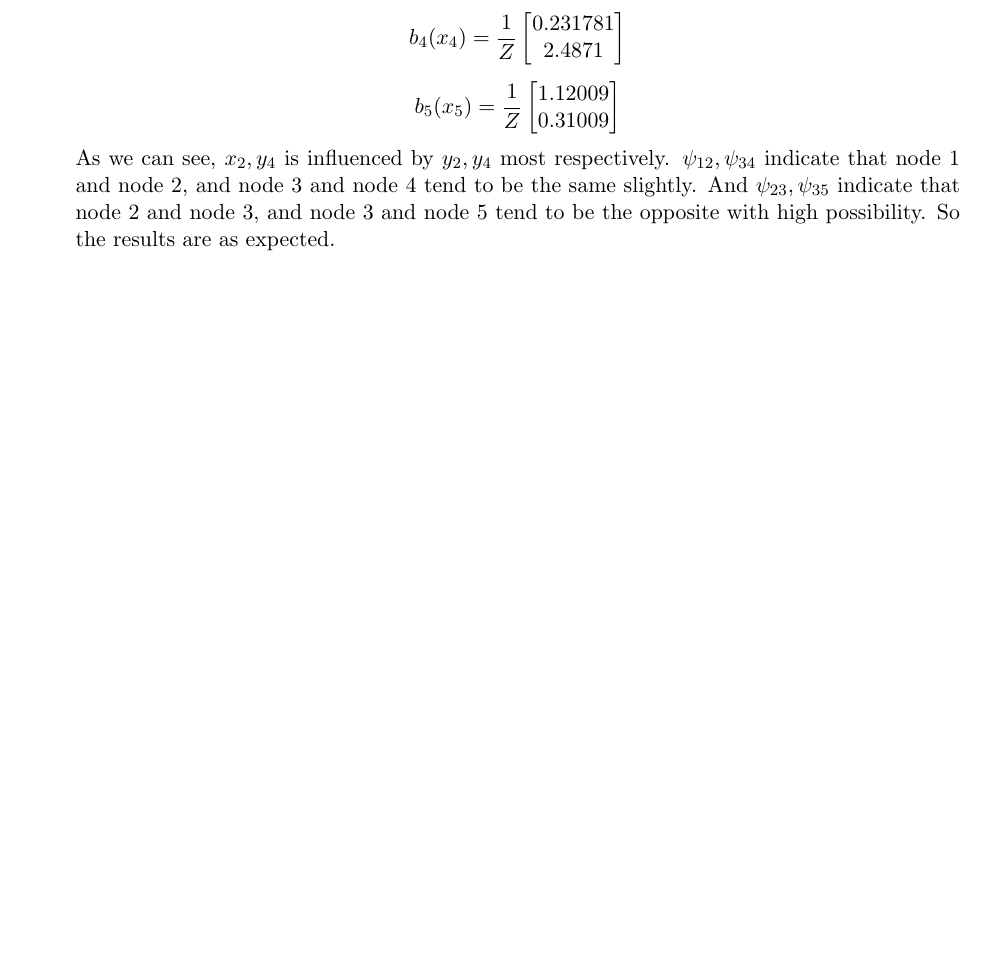
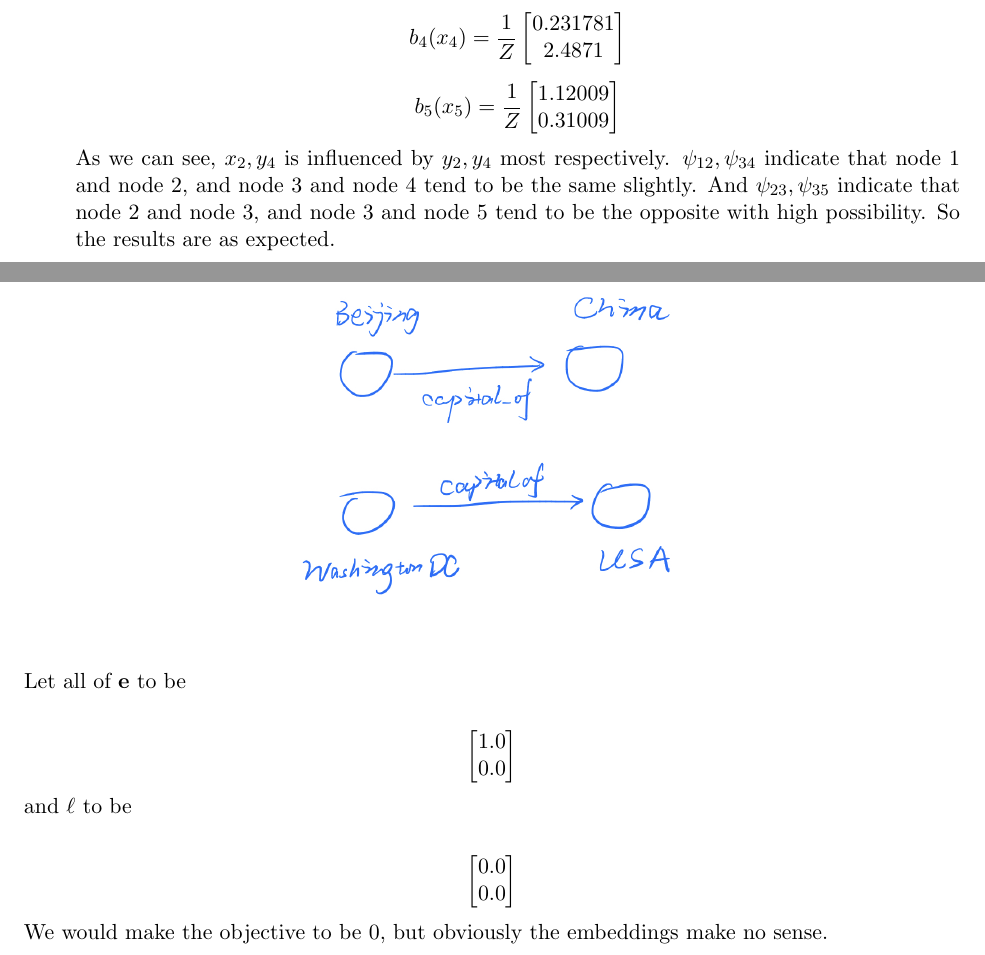
Before and after one commit to LFhase/Learning_CS224w, a LaTeX problem sheet (Homework/HW2/report/hw2_submission_template.tex): part of page 2 of 14 before the commit and two parts of pages 2 and 3 of 14 after it, the two joined at a grey line, cut so that both start at the same text, the shorter picture padded with empty space. Compiled offline with pdfLaTeX.

Commit message:
finish hw2 q2

```diff
--- a/Homework/HW2/report/hw2_submission_template.tex
+++ b/Homework/HW2/report/hw2_submission_template.tex
@@ -45,7 +45,7 @@
 \newfont{\myfont}{cmssbx10 scaled 1000}
 \pagestyle{fancy}
 \fancyhead{}
-\fancyhead[L]{\myfont Question \problemnumber, Homework 1, CS224W}
+\fancyhead[L]{\myfont Question \problemnumber, Homework 2, CS224W}
 %\fancyhead[R]{\bssnine \myname}
 \newcommand{\newquestion}[1]{
 \clearpage % page break and flush floats
@@ -124,6 +124,28 @@
 
 % Question 2.1
 \newquestion{2.1}
+Take this graph as an example,
+\begin{figure}[H]
+    \centering
+    \includegraphics[width=0.50\textwidth]{pics/kg_q2.jpg}
+\end{figure}
+Let all of $\textbf{e}$ to be
+
+\begin{displaymath}
+    \left[\begin{matrix}
+            1.0 \\
+            0.0
+        \end{matrix}\right]
+\end{displaymath}
+and \textbf{$\ell$} to be
+
+\begin{displaymath}
+    \left[\begin{matrix}
+            0.0 \\
+            0.0
+        \end{matrix}\right]
+\end{displaymath}
+We would make the objective to be $0$, but obviously the embeddings make no sense.
 
 % Question 2.2
 \newquestion{2.2}
```
Also changed, not shown: Homework/HW2/report/hw2_submission_template.pdf, Homework/HW2/report/pics/kg_q2.jpg (added), Homework/HW2/report/hw2_submission_template.tex (37 more changed lines).
